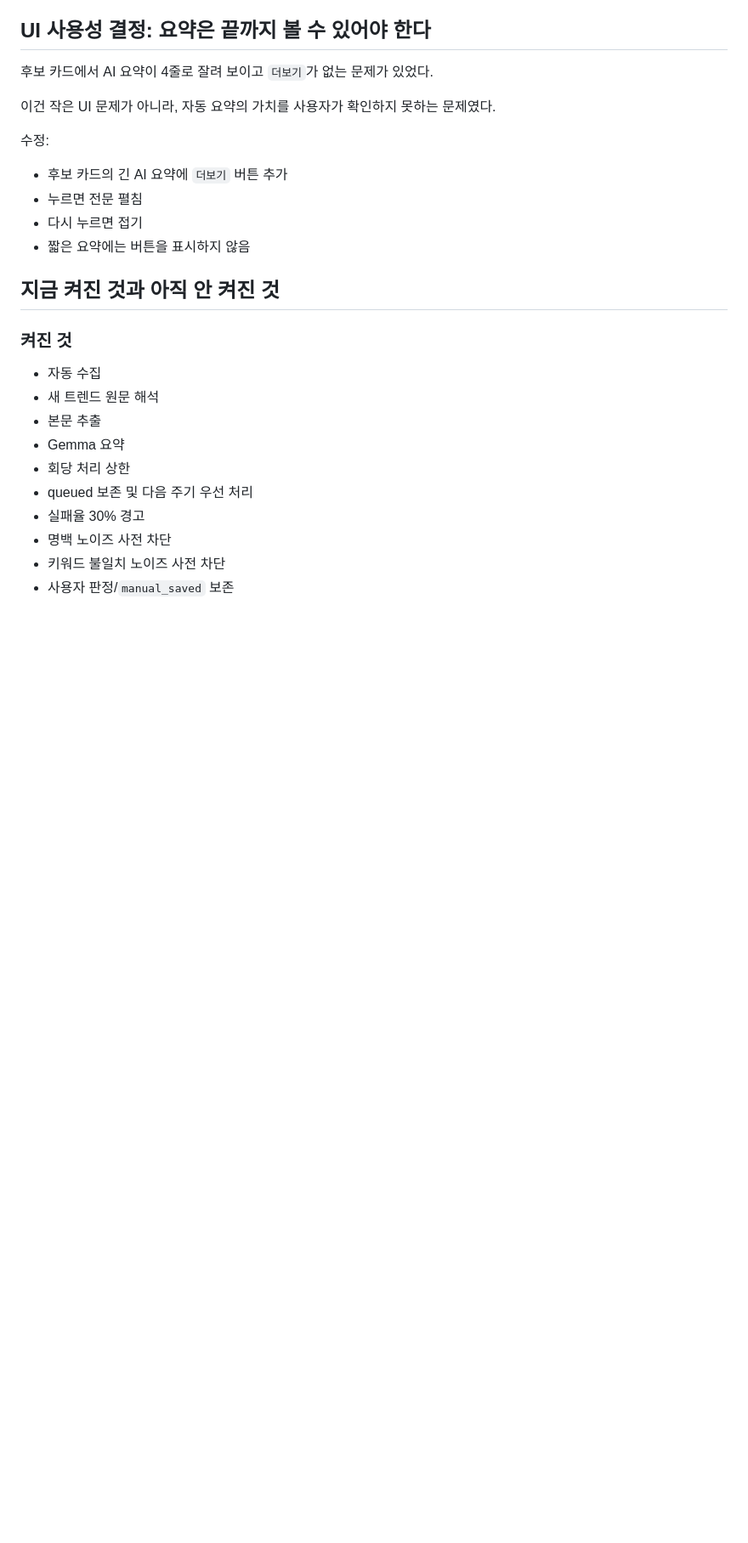
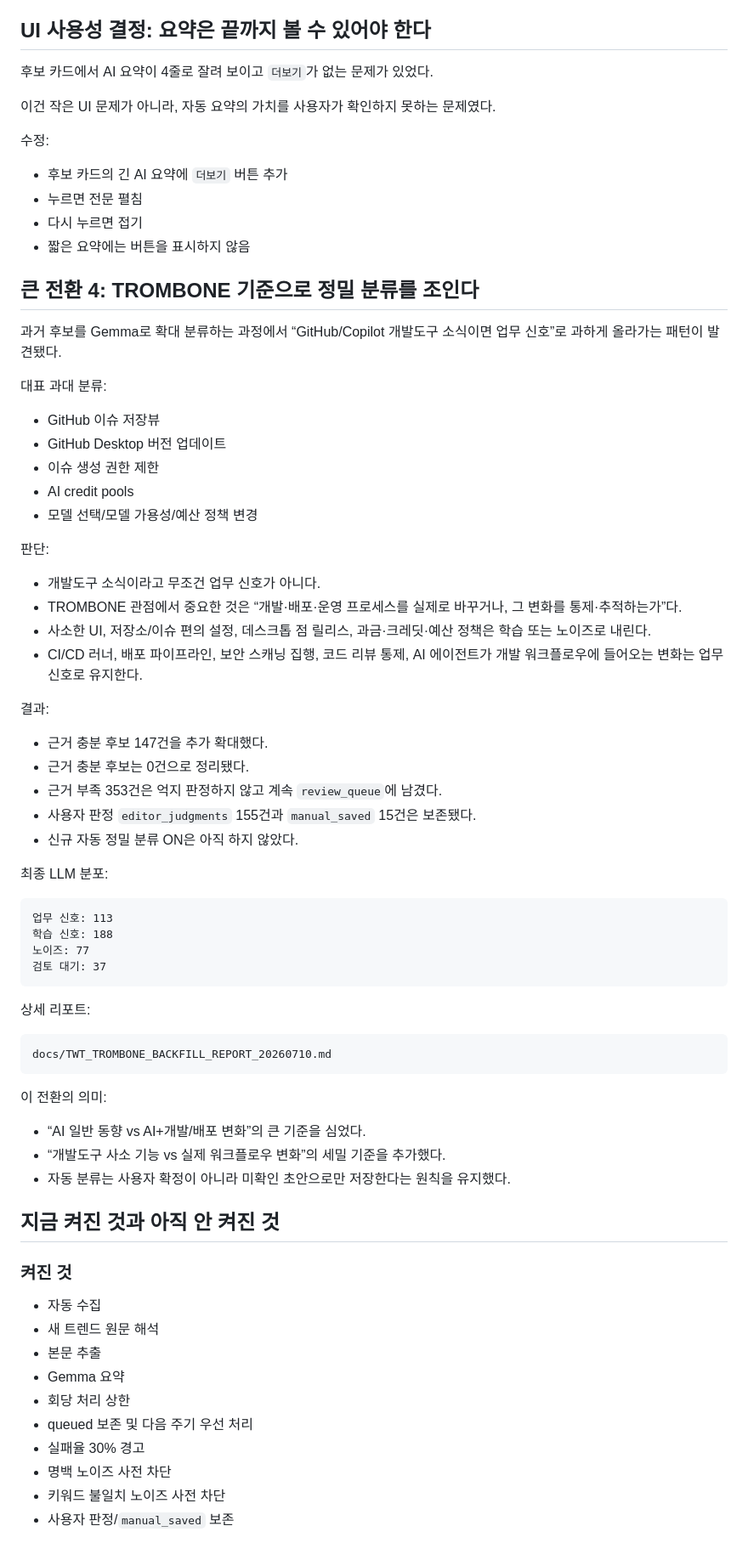
Before and after one commit to qqkkd2002-cyber/tech-watch-assistant, a Markdown page: docs/TWT_PROJECT_DECISION_LOG.md, the part around the change. Shown at 85% size. Drawn GitHub-style; blank space fills up the shorter version.

````diff
--- a/docs/TWT_PROJECT_DECISION_LOG.md
+++ b/docs/TWT_PROJECT_DECISION_LOG.md
@@ -271,6 +271,54 @@ title: 노주현, 서울 마곡 초호화 실버타운...
 - 다시 누르면 접기
 - 짧은 요약에는 버튼을 표시하지 않음
 
+## 큰 전환 4: TROMBONE 기준으로 정밀 분류를 조인다
+
+과거 후보를 Gemma로 확대 분류하는 과정에서 “GitHub/Copilot 개발도구 소식이면 업무 신호”로 과하게 올라가는 패턴이 발견됐다.
+
+대표 과대 분류:
+
+- GitHub 이슈 저장뷰
+- GitHub Desktop 버전 업데이트
+- 이슈 생성 권한 제한
+- AI credit pools
+- 모델 선택/모델 가용성/예산 정책 변경
+
+판단:
+
+- 개발도구 소식이라고 무조건 업무 신호가 아니다.
+- TROMBONE 관점에서 중요한 것은 “개발·배포·운영 프로세스를 실제로 바꾸거나, 그 변화를 통제·추적하는가”다.
+- 사소한 UI, 저장소/이슈 편의 설정, 데스크톱 점 릴리스, 과금·크레딧·예산 정책은 학습 또는 노이즈로 내린다.
+- CI/CD 러너, 배포 파이프라인, 보안 스캐닝 집행, 코드 리뷰 통제, AI 에이전트가 개발 워크플로우에 들어오는 변화는 업무 신호로 유지한다.
+
+결과:
+
+- 근거 충분 후보 147건을 추가 확대했다.
+- 근거 충분 후보는 0건으로 정리됐다.
+- 근거 부족 353건은 억지 판정하지 않고 계속 `review_queue`에 남겼다.
+- 사용자 판정 `editor_judgments` 155건과 `manual_saved` 15건은 보존됐다.
+- 신규 자동 정밀 분류 ON은 아직 하지 않았다.
+
+최종 LLM 분포:
+
+```text
+업무 신호: 113
+학습 신호: 188
+노이즈: 77
+검토 대기: 37
+```
+
+상세 리포트:
+
+```text
+docs/TWT_TROMBONE_BACKFILL_REPORT_20260710.md
+```
+
+이 전환의 의미:
+
+- “AI 일반 동향 vs AI+개발/배포 변화”의 큰 기준을 심었다.
+- “개발도구 사소 기능 vs 실제 워크플로우 변화”의 세밀 기준을 추가했다.
+- 자동 분류는 사용자 확정이 아니라 미확인 초안으로만 저장한다는 원칙을 유지했다.
+
 ## 지금 켜진 것과 아직 안 켜진 것
 
 ### 켜진 것
````
Also changed, not shown: README.md (+22 -7 lines).
